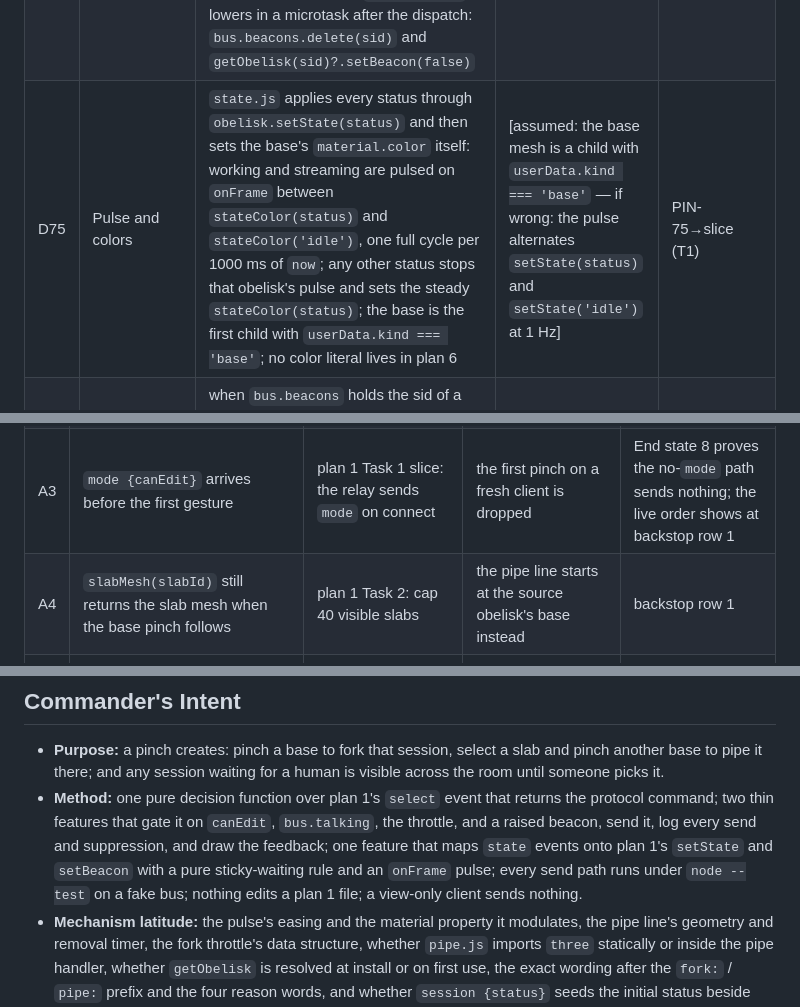
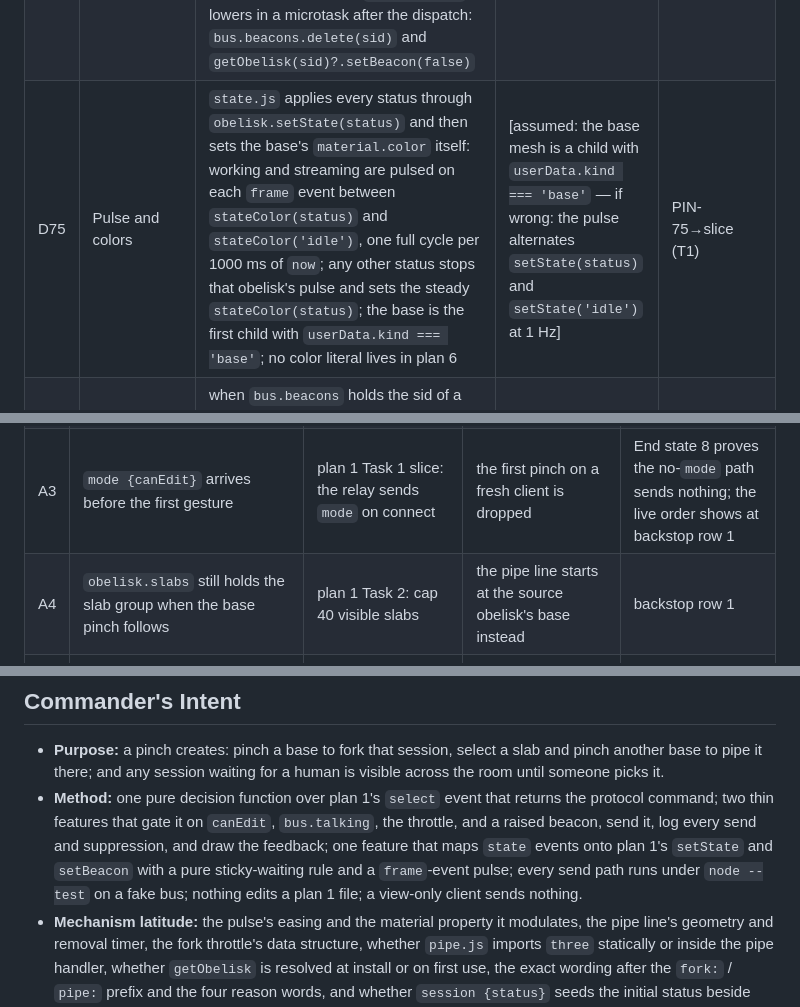
Before and after one commit to Ljferrer/cEverything, a Markdown page: docs/plans/2026-10-17-obelisks-6-gestures-and-state.md, 3 parts joined by grey strips. GitHub-like rendering.

```diff
--- a/docs/plans/2026-10-17-obelisks-6-gestures-and-state.md
+++ b/docs/plans/2026-10-17-obelisks-6-gestures-and-state.md
@@ -48,6 +48,6 @@ An obelisk that is waiting for a human must be findable across the room: waiting
 | D73 | Client-side canEdit gate | both gesture features keep the last `mode` event; `canEdit` is treated as `false` until the first `mode` arrives; when false, no `net.send`, no line, no selection change, and the suppression is logged `view-only` | [assumed: the relay's `mode` on connect precedes the first pinch — if wrong: the first pinch is dropped and the second works] | PIN-73→slice (T1) |
 | D74 | Beacon policy | `src/gesture.js` exports the pure `beaconNext(prevStatus, status)` → `'raise'` when `status === 'waiting'` and `prevStatus !== 'waiting'`, `'keep'` when both are `'waiting'`, `'none'` otherwise; `state.js` calls it on every status, calls `setBeacon(true)` on `'raise'`, never lowers on a status change, and keeps the raised sids in `bus.beacons` (a `Set` it creates at install); on `select {sid}` it lowers in a microtask after the dispatch: `bus.beacons.delete(sid)` and `getObelisk(sid)?.setBeacon(false)` | (user: sticky until selected) [assumed: the Hermes source may re-emit the same status on each re-list — if wrong: the `'keep'` branch is a no-op] | PIN-74→slice (T1) |
-| D75 | Pulse and colors | `state.js` applies every status through `obelisk.setState(status)` and then sets the base's `material.color` itself: working and streaming are pulsed on `onFrame` between `stateColor(status)` and `stateColor('idle')`, one full cycle per 1000 ms of `now`; any other status stops that obelisk's pulse and sets the steady `stateColor(status)`; the base is the first child with `userData.kind === 'base'`; no color literal lives in plan 6 | [assumed: the base mesh is a child with `userData.kind === 'base'` — if wrong: the pulse alternates `setState(status)` and `setState('idle')` at 1 Hz] | PIN-75→slice (T1) |
+| D75 | Pulse and colors | `state.js` applies every status through `obelisk.setState(status)` and then sets the base's `material.color` itself: working and streaming are pulsed on each `frame` event between `stateColor(status)` and `stateColor('idle')`, one full cycle per 1000 ms of `now`; any other status stops that obelisk's pulse and sets the steady `stateColor(status)`; the base is the first child with `userData.kind === 'base'`; no color literal lives in plan 6 | [assumed: the base mesh is a child with `userData.kind === 'base'` — if wrong: the pulse alternates `setState(status)` and `setState('idle')` at 1 Hz] | PIN-75→slice (T1) |
 | D77 | Acknowledge before fork | when `bus.beacons` holds the sid of a base select, `fork.js` and `pipe.js` send nothing and `fork.js` logs `acknowledge`; the microtask in D74 then lowers the beacon, so the second base select forks (or pipes) | (user: ratified at /red-team) | PIN-77→slice (T1) |
 | D78 | Selection lifecycle | `fork.js` sets `bus.selectedSlab = null` after sending a fork; `pipe.js` sets it to `null` after sending a pipe and on every `miss`; a suppressed gesture leaves it unchanged | (user: ratified at /red-team) | PIN-78→slice (T1) |
 | D79 | Gesture observability | `fork.js` and `pipe.js` `console.log` one line per decision: a send as `fork: send <JSON command>` or `pipe: send <JSON command>`, a suppression as `fork: suppressed <reason> <sid>` or `pipe: suppressed <reason> <sid>` with `reason` one of `view-only`, `throttled`, `talking`, `acknowledge`; `fork.js` owns the `talking` and `acknowledge` lines for every base select, `pipe.js` logs only its own send and `view-only` | (user: ratified at /red-team; the relay logs neither inbound commands nor refusals) | PIN-79→slice (T1) |
@@ -60,7 +60,7 @@ An obelisk that is waiting for a human must be findable across the room: waiting
 | A1 | The `select` payload is `{sid, kind, slabId, object}` in `detail` and `bus.selectedSlab` is `{sid, slabId}` or empty, as plan 1 Task 3 states | plan 1 Task 3 slice at `2f37f30` | one accessor in `fork.js` and `pipe.js` changes; `decide` and its tests stand | End states 5 to 8 drive the documented shapes; the live shapes show at backstop row 1 |
 | A2 | The base mesh is a child of the obelisk with `userData.kind === 'base'` and `setState(status)` leaves its `material.color` writable | plan 1 Task 2 slice at `2f37f30` | the pulse falls back to alternating `setState` calls | End state 10 (the fake obelisk carries the documented shape); End state 11 at audit_sha |
 | A3 | `mode {canEdit}` arrives before the first gesture | plan 1 Task 1 slice: the relay sends `mode` on connect | the first pinch on a fresh client is dropped | End state 8 proves the no-`mode` path sends nothing; the live order shows at backstop row 1 |
-| A4 | `slabMesh(slabId)` still returns the slab mesh when the base pinch follows | plan 1 Task 2: cap 40 visible slabs | the pipe line starts at the source obelisk's base instead | backstop row 1 |
+| A4 | `obelisk.slabs` still holds the slab group when the base pinch follows | plan 1 Task 2: cap 40 visible slabs | the pipe line starts at the source obelisk's base instead | backstop row 1 |
 | A5 | Plan 2's `fork.mjs` and `pipe.mjs` are on master before the 5 PM pre-flight | roadmap: plans 2 through 6 run in parallel from 3 PM; the spine makes 2 a runtime dependency only | the client sends the commands and the relay has no handler; the gesture half is still proven by the sent frames | backstop row 1 |
 | A6 | `laptop.js` sets `bus.selectedSlab` on a slab click as `xr.js` does | plan 1 Task 3: click-to-select through the same mapper | laptop clicks only fork; pipe needs the headset | backstop row 1 |
 | A7 | Plan 5's `voice.js` sets `bus.talking = sid` once a hold passes 300 ms and clears it on `selectend` | plan 5 D60 and D76 at `2f37f30` | a held pinch on a base also forks | backstop row 2 |
@@ -77,7 +77,7 @@ Beacon (the raised marker plan 1's `setBeacon(true)` shows on a waiting obelisk)
 ## Commander's Intent
 
 - **Purpose:** a pinch creates: pinch a base to fork that session, select a slab and pinch another base to pipe it there; and any session waiting for a human is visible across the room until someone picks it.
-- **Method:** one pure decision function over plan 1's `select` event that returns the protocol command; two thin features that gate it on `canEdit`, `bus.talking`, the throttle, and a raised beacon, send it, log every send and suppression, and draw the feedback; one feature that maps `state` events onto plan 1's `setState` and `setBeacon` with a pure sticky-waiting rule and an `onFrame` pulse; every send path runs under `node --test` on a fake bus; nothing edits a plan 1 file; a view-only client sends nothing.
+- **Method:** one pure decision function over plan 1's `select` event that returns the protocol command; two thin features that gate it on `canEdit`, `bus.talking`, the throttle, and a raised beacon, send it, log every send and suppression, and draw the feedback; one feature that maps `state` events onto plan 1's `setState` and `setBeacon` with a pure sticky-waiting rule and a `frame`-event pulse; every send path runs under `node --test` on a fake bus; nothing edits a plan 1 file; a view-only client sends nothing.
 - **Mechanism latitude:** the pulse's easing and the material property it modulates, the pipe line's geometry and removal timer, the fork throttle's data structure, whether `pipe.js` imports `three` statically or inside the pipe handler, whether `getObelisk` is resolved at install or on first use, the exact wording after the `fork:` / `pipe:` prefix and the four reason words, and whether `session {status}` seeds the initial status beside `state` are implementer's choice; substituting any of these mechanisms while the End states and binding guardrails hold is not a plan deviation and warrants no issue.
 - **Binding guardrails:** no `fork` or `pipe` leaves a client whose last `mode` has `canEdit:false` (PIN-23) · no file owned by plan 1 or plans 2 through 5 is edited; the five plan 6 files are the whole footprint (PIN-22) · the client never branches on harness name (PIN-19) · a base select while `bus.talking` equals its sid neither forks nor pipes (PIN-76) · the command shapes are exactly `{t:'fork', sid}` and `{t:'pipe', from, to, slab}` from `shared/protocol.mjs` · every color comes from plan 1's `stateColor` or `colorFor` · wireframe look only.
 - **End state:**
```
Also changed, not shown: other parts of docs/plans/2026-10-17-obelisks-6-gestures-and-state.md (+6 -6 lines), docs/plans/2026-10-17-obelisks-4-pylons.md (+8 -8 lines).
